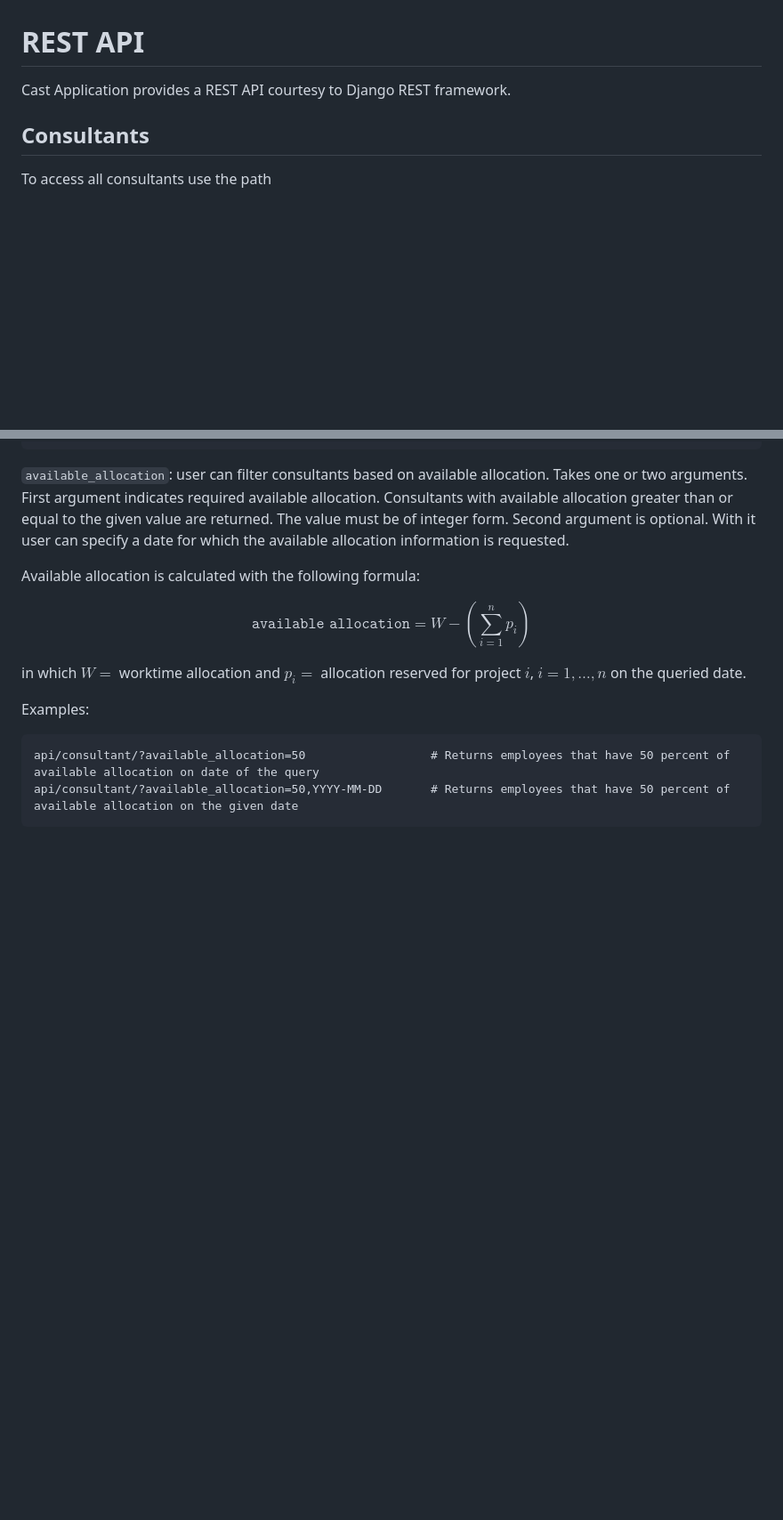
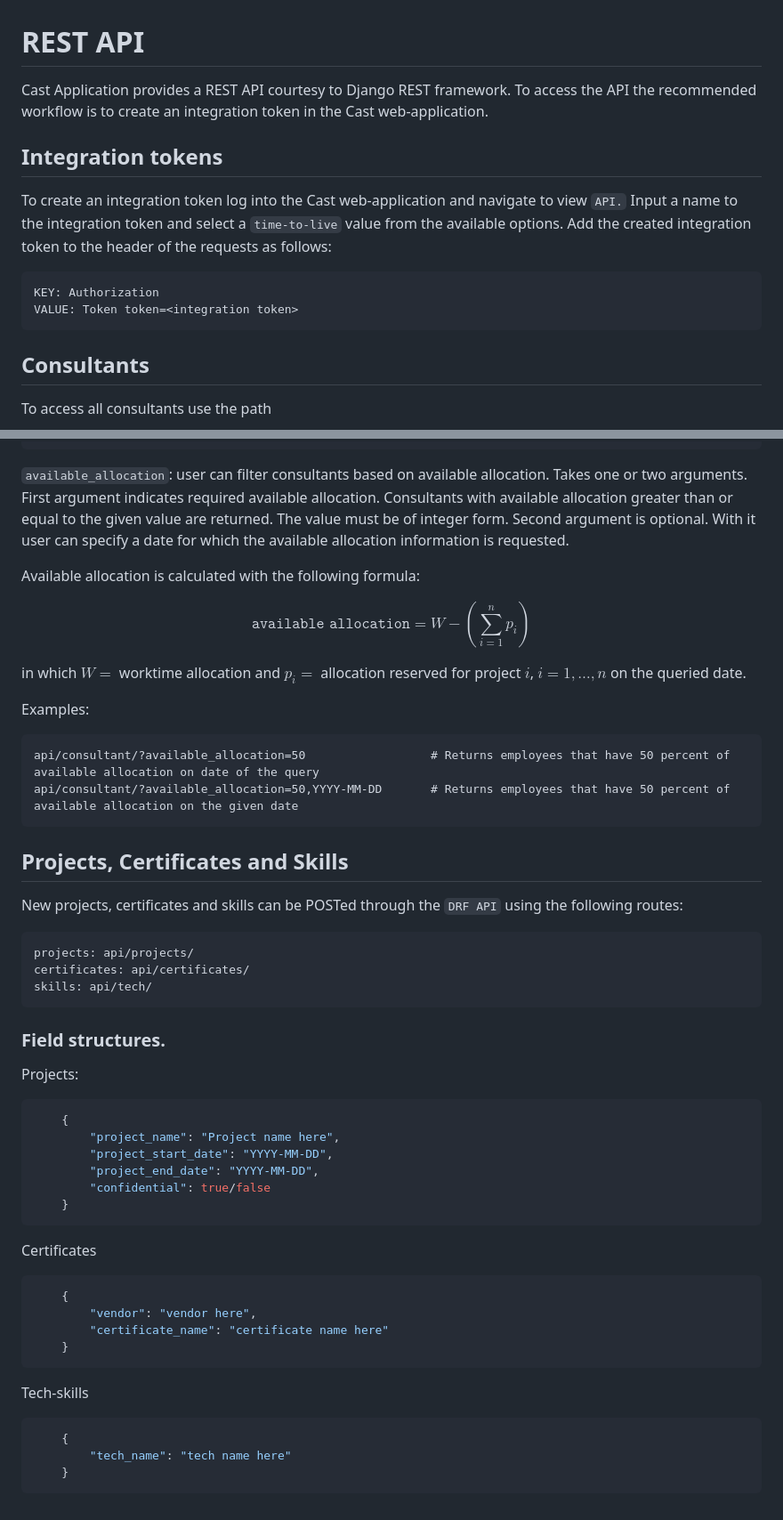
Before and after one commit to Cast2023/cast, a Markdown page: documentation/rest_api.md, 2 parts joined by grey strips. Shown: that part at 89% size. Rendered like a GitHub page; blank space fills up the shorter version.

Commit message:
Update API documentation

````diff
--- a/documentation/rest_api.md
+++ b/documentation/rest_api.md
@@ -1,6 +1,14 @@
 # REST API
 
-Cast Application provides a REST API courtesy to Django REST framework.
+Cast Application provides a REST API courtesy to Django REST framework. To access the API the recommended workflow is to create an integration token in the Cast web-application.
+
+## Integration tokens
+
+To create an integration token log into the Cast web-application and navigate to view `API.` Input a name to the integration token and select a `time-to-live` value from the available options. Add the created integration token to the header of the requests as follows:
+```
+KEY: Authorization
+VALUE: Token token=<integration token>
+```
 
 ## Consultants
 
@@ -142,3 +150,38 @@ Examples:
 api/consultant/?available_allocation=50                  # Returns employees that have 50 percent of available allocation on date of the query
 api/consultant/?available_allocation=50,YYYY-MM-DD       # Returns employees that have 50 percent of available allocation on the given date
 ```
+
+## Projects, Certificates and Skills
+New projects, certificates and skills can be POSTed through the `DRF API` using the following routes:
+```
+projects: api/projects/
+certificates: api/certificates/
+skills: api/tech/
+```
+
+### Field structures.
+
+Projects:
+```json
+    {
+        "project_name": "Project name here",
+        "project_start_date": "YYYY-MM-DD",
+        "project_end_date": "YYYY-MM-DD",
+        "confidential": true/false
+    }
+```
+
+Certificates
+```json
+    {
+        "vendor": "vendor here",
+        "certificate_name": "certificate name here"
+    }
+```
+
+Tech-skills
+```json
+    {
+        "tech_name": "tech name here"
+    }
+```
````
Also changed, not shown: other parts of documentation/rest_api.md (+2 -2 lines).
